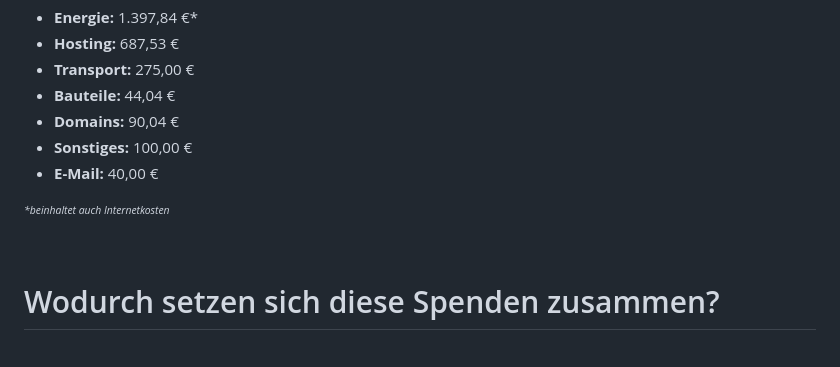
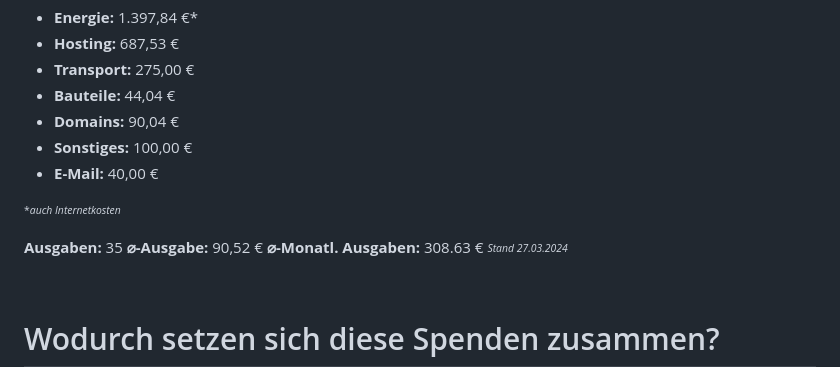
Before and after one commit to Mastodon-DE/public-texts, a Markdown page: posts/real-expenses-and-donations-of-mastodon.de-DE.md, the part around the change. Drawn GitHub-style; blank space fills up the shorter version.

Commit message:
updated real expenses
added average monthly cost, but excluded August as it was not a fully running month.

```diff
--- a/posts/real-expenses-and-donations-of-mastodon.de-DE.md
+++ b/posts/real-expenses-and-donations-of-mastodon.de-DE.md
@@ -35,7 +35,12 @@ Da uns die Transparenz über diese Spenden, sowie wofür die Spenden eigentlich
 - **Sonstiges:** 100,00 €
 - **E-Mail:**  40,00 €
 
-<i><sup><sub>*beinhaltet auch Internetkosten</sub></sup></i>
+<sup><sub>**auch Internetkosten*</sub></sup>
+
+**Ausgaben:** 35
+**⌀-Ausgabe:** 90,52 €
+**⌀-Monatl. Ausgaben:** 308.63 €
+<sub><sup>*Stand 27.03.2024*<sup><sub>
 
 <br/>
 
```
